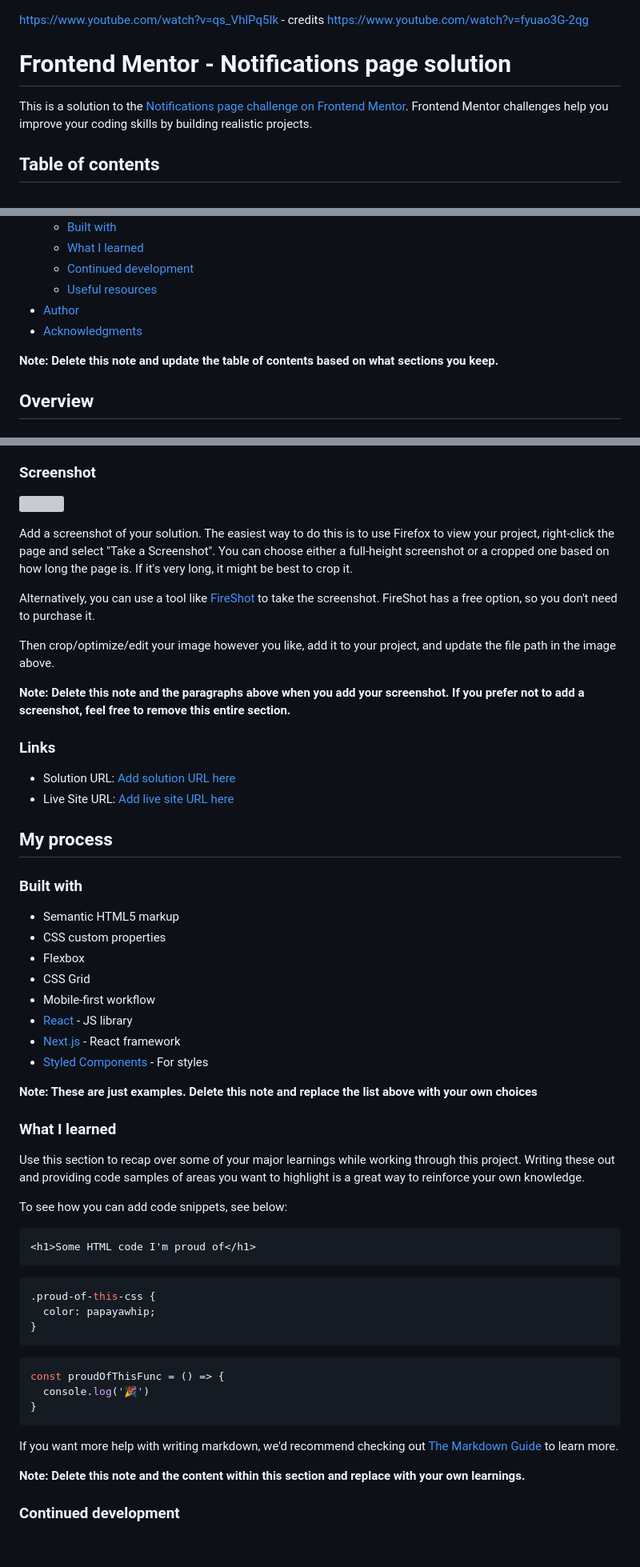
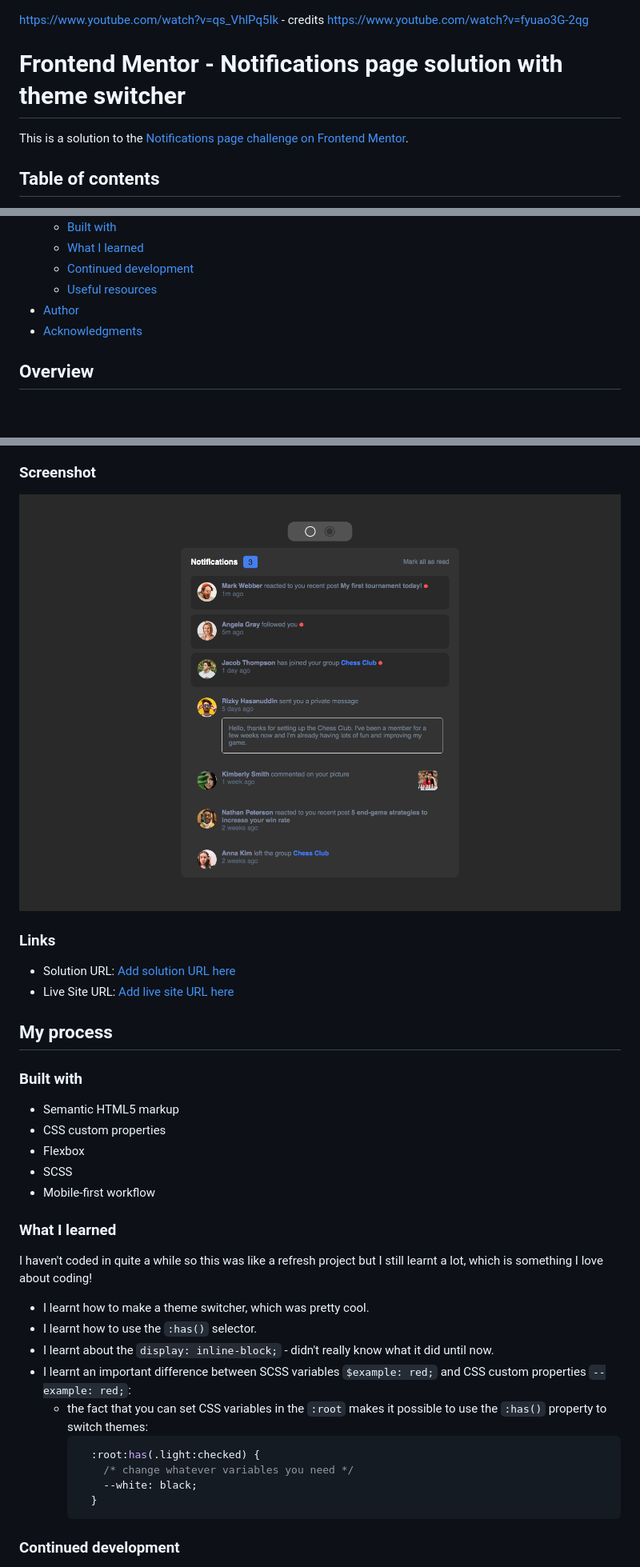
Before and after one commit to Illyaas4Show/Notification-page, a Markdown page: README-template.md, 3 parts joined by grey strips. Shown: that part at 80% size. GitHub-like rendering; pictures changed too: design/notification dark.png (added); blank space fills up the shorter version; grey boxes are pictures that could not be loaded.

````diff
--- a/README-template.md
+++ b/README-template.md
@@ -1,9 +1,9 @@
 https://www.youtube.com/watch?v=qs_VhlPq5Ik - credits
 https://www.youtube.com/watch?v=fyuao3G-2qg
 
-# Frontend Mentor - Notifications page solution
+# Frontend Mentor - Notifications page solution with theme switcher
 
-This is a solution to the [Notifications page challenge on Frontend Mentor](https://www.frontendmentor.io/challenges/notifications-page-DqK5QAmKbC). Frontend Mentor challenges help you improve your coding skills by building realistic projects.
+This is a solution to the [Notifications page challenge on Frontend Mentor](https://www.frontendmentor.io/challenges/notifications-page-DqK5QAmKbC).
 
 ## Table of contents
 
@@ -19,8 +19,6 @@ This is a solution to the [Notifications page challenge on Frontend Mentor](http
 - [Author](#author)
 - [Acknowledgments](#acknowledgments)
 
-**Note: Delete this note and update the table of contents based on what sections you keep.**
-
 ## Overview
 
 ### The challenge
@@ -34,15 +32,7 @@ Users should be able to:
 
 ### Screenshot
 
-![](./screenshot.jpg)
-
-Add a screenshot of your solution. The easiest way to do this is to use Firefox to view your project, right-click the page and select "Take a Screenshot". You can choose either a full-height screenshot or a cropped one based on how long the page is. If it's very long, it might be best to crop it.
-
-Alternatively, you can use a tool like [FireShot](https://getfireshot.com/) to take the screenshot. FireShot has a free option, so you don't need to purchase it.
-
-Then crop/optimize/edit your image however you like, add it to your project, and update the file path in the image above.
-
-**Note: Delete this note and the paragraphs above when you add your screenshot. If you prefer not to add a screenshot, feel free to remove this entire section.**
+![](./design/notification%20dark.png)
 
 ### Links
 
@@ -56,37 +46,23 @@ Then crop/optimize/edit your image however you like, add it to your project, and
 - Semantic HTML5 markup
 - CSS custom properties
 - Flexbox
-- CSS Grid
+- SCSS
 - Mobile-first workflow
-- [React](https://reactjs.org/) - JS library
-- [Next.js](https://nextjs.org/) - React framework
-- [Styled Components](https://styled-components.com/) - For styles
-
-**Note: These are just examples. Delete this note and replace the list above with your own choices**
 
 ### What I learned
 
-Use this section to recap over some of your major learnings while working through this project. Writing these out and providing code samples of areas you want to highlight is a great way to reinforce your own knowledge.
-
-To see how you can add code snippets, see below:
-
-```html
-<h1>Some HTML code I'm proud of</h1>
-```
-```css
-.proud-of-this-css {
-  color: papayawhip;
-}
-```
-```js
-const proudOfThisFunc = () => {
-  console.log('🎉')
-}
-```
-
-If you want more help with writing markdown, we'd recommend checking out [The Markdown Guide](https://www.markdownguide.org/) to learn more.
-
-**Note: Delete this note and the content within this section and replace with your own learnings.**
+I haven't coded in quite a while so this was like a refresh project but I still learnt a lot, which is something I love about coding!
+- I learnt how to make a theme switcher, which was pretty cool.
+- I learnt how to use the `:has()` selector.
+- I learnt about the `display: inline-block;` - didn't really know what it did until now.
+- I learnt an important difference between SCSS variables `$example: red;` and CSS custom properties `--example: red;`:
+  - the fact that you can set CSS variables in the `:root` makes it possible to use the `:has()` property to switch themes:
+    ```css
+      :root:has(.light:checked) {
+        /* change whatever variables you need */
+        --white: black;
+      }
+    ```
 
 ### Continued development
 
````
Also changed, not shown: other parts of README-template.md (+2 -2 lines), README.md (deleted, +0 -96 lines), 1 other file.
